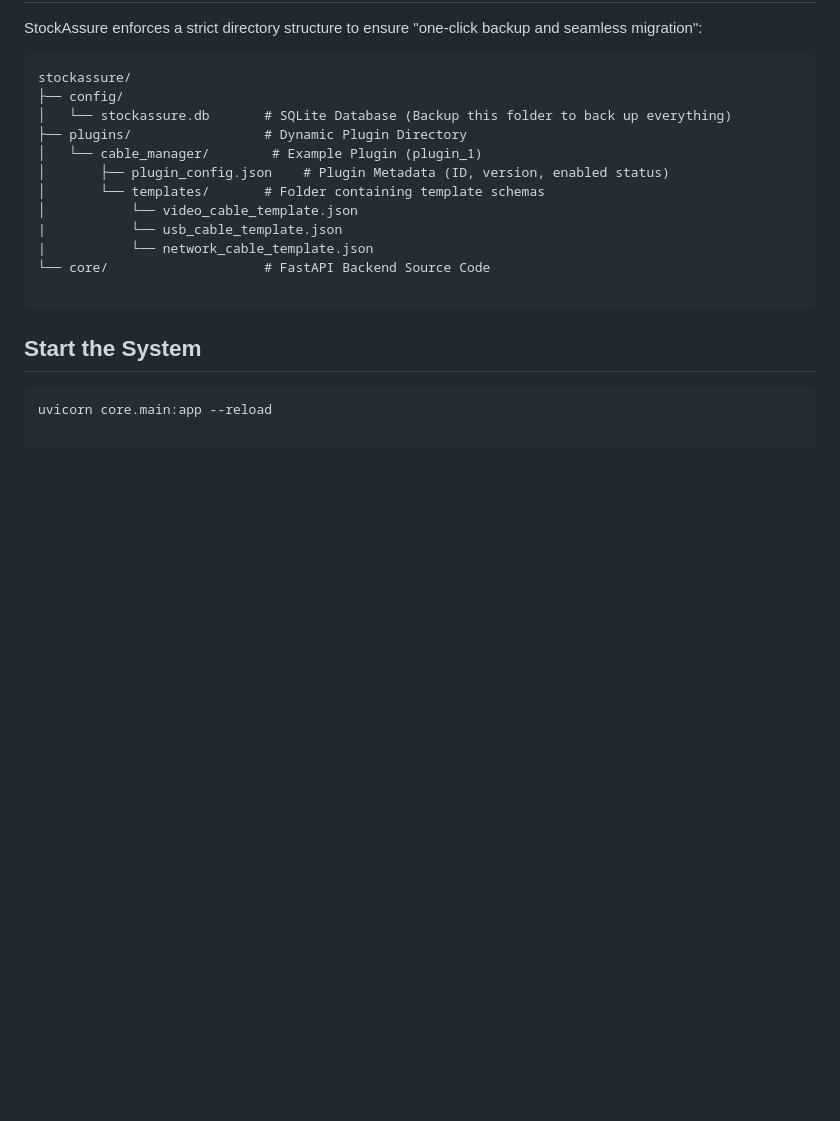
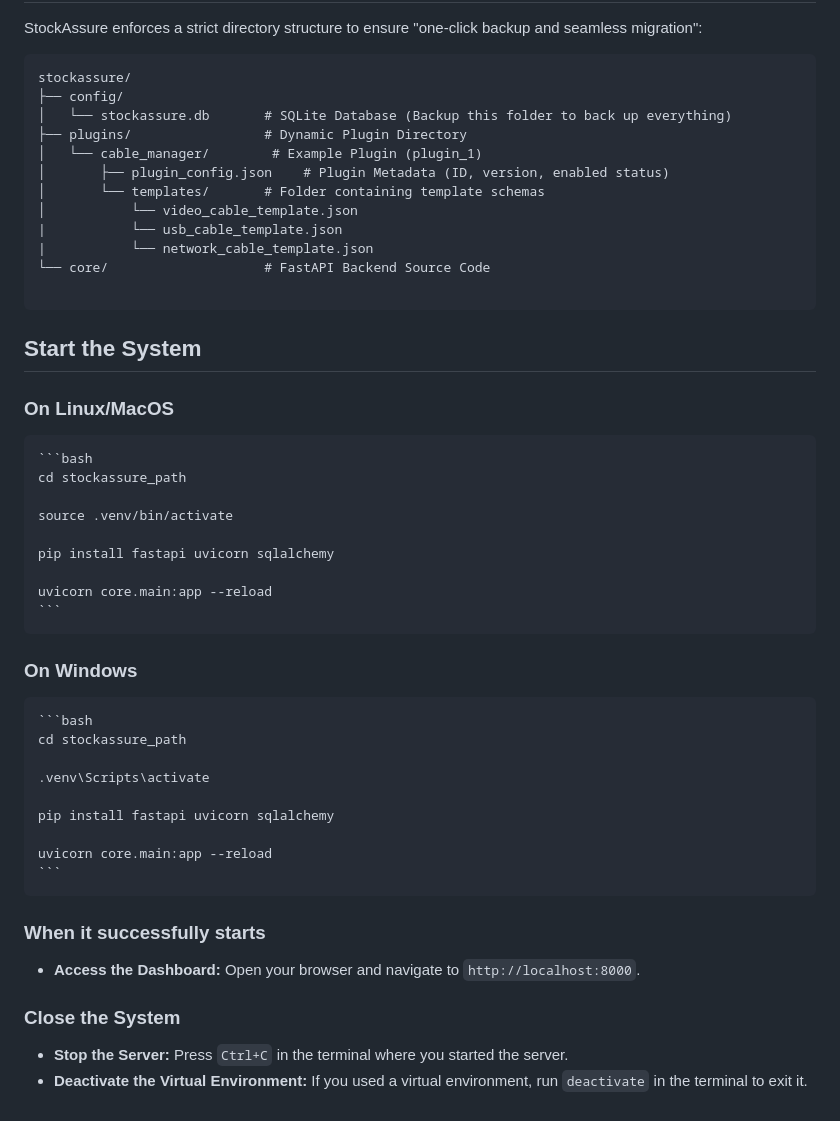
Before and after one commit to zhen4373/stockassure, a Markdown page: README.md, the part around the change. Rendered like a GitHub page; blank space fills up the shorter version.

Commit message:
feat: 更新系統啟動指令，新增 Linux/MacOS 和 Windows 的啟動步驟，並添加關閉系統的說明

````diff
--- a/README.md
+++ b/README.md
@@ -45,5 +45,30 @@ stockassure/
 
 ```
 ## Start the System
-```bash
-uvicorn core.main:app --reload
+### On Linux/MacOS
+    ```bash
+    cd stockassure_path
+
+    source .venv/bin/activate
+
+    pip install fastapi uvicorn sqlalchemy
+
+    uvicorn core.main:app --reload
+    ```
+### On Windows
+    ```bash
+    cd stockassure_path
+
+    .venv\Scripts\activate
+
+    pip install fastapi uvicorn sqlalchemy
+
+    uvicorn core.main:app --reload
+    ```
+
+### When it successfully starts
+* **Access the Dashboard:** Open your browser and navigate to `http://localhost:8000`.
+
+### Close the System
+* **Stop the Server:** Press `Ctrl+C` in the terminal where you started the server.
+* **Deactivate the Virtual Environment:** If you used a virtual environment, run `deactivate` in the terminal to exit it.
````
